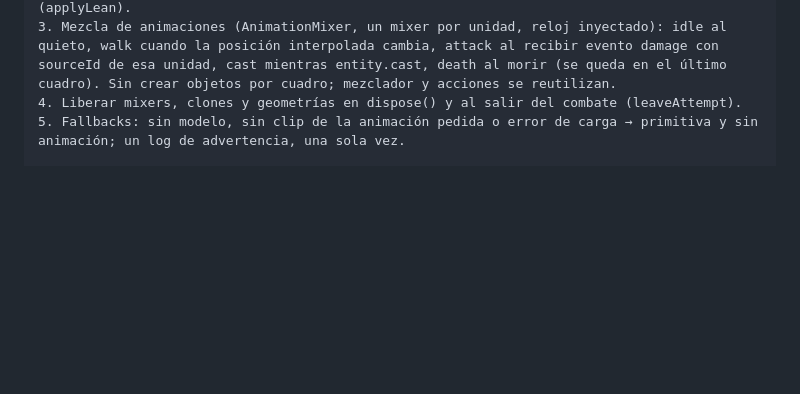
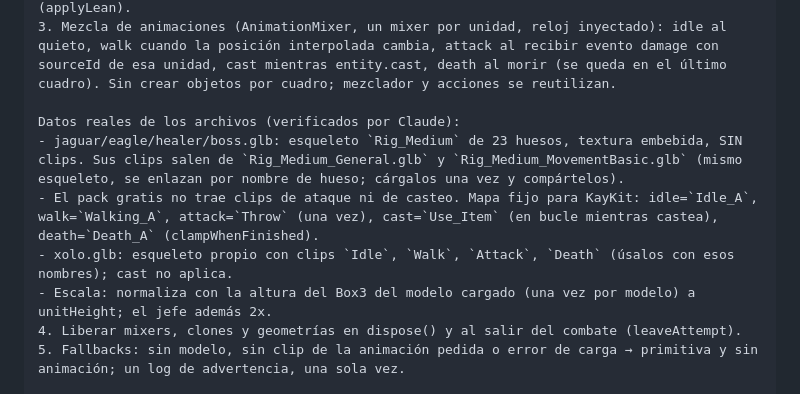
Before and after one commit to LuisGabriel112/mictlan, a Markdown page: PROMPTS.md, the part around the change. GitHub-like rendering; blank space fills up the shorter version.

Commit message:
docs: T5.4 con clips reales de los modelos
Co-Authored-By: Claude Opus 5.5 <noreply@anthropic.com>
Claude-Session: https://claude.ai/code/session_01C4ZEofMfTzg8Kw8yyBP85U

```diff
--- a/PROMPTS.md
+++ b/PROMPTS.md
@@ -172,6 +172,12 @@ Los .glb están en apps/client/public/models/ (los puso Venegas). Si un archivo
 1. Módulo `models.ts`: carga los .glb con un loader inyectable, con caché, y devuelve la escena y sus clips. Mapa fijo: jaguar, eagle, healer, boss, xolo (ver README). Escala: el jefe 2x del skeleton base; xolo y clases a la altura de entityRadius/unitHeight de arena-world.ts.
 2. Reemplazar las primitivas de unit-layer.ts por el modelo clonado (SkeletonUtils.clone si hay huesos), manteniendo el color de clase como tinte solo si el modelo no trae material propio, muertos a 30 % de opacidad, destello del jefe (T4.6) y la inclinación de casteo (applyLean).
 3. Mezcla de animaciones (AnimationMixer, un mixer por unidad, reloj inyectado): idle al quieto, walk cuando la posición interpolada cambia, attack al recibir evento damage con sourceId de esa unidad, cast mientras entity.cast, death al morir (se queda en el último cuadro). Sin crear objetos por cuadro; mezclador y acciones se reutilizan.
+
+Datos reales de los archivos (verificados por Claude):
+- jaguar/eagle/healer/boss.glb: esqueleto `Rig_Medium` de 23 huesos, textura embebida, SIN clips. Sus clips salen de `Rig_Medium_General.glb` y `Rig_Medium_MovementBasic.glb` (mismo esqueleto, se enlazan por nombre de hueso; cárgalos una vez y compártelos).
+- El pack gratis no trae clips de ataque ni de casteo. Mapa fijo para KayKit: idle=`Idle_A`, walk=`Walking_A`, attack=`Throw` (una vez), cast=`Use_Item` (en bucle mientras castea), death=`Death_A` (clampWhenFinished).
+- xolo.glb: esqueleto propio con clips `Idle`, `Walk`, `Attack`, `Death` (úsalos con esos nombres); cast no aplica.
+- Escala: normaliza con la altura del Box3 del modelo cargado (una vez por modelo) a unitHeight; el jefe además 2x.
 4. Liberar mixers, clones y geometrías en dispose() y al salir del combate (leaveAttempt).
 5. Fallbacks: sin modelo, sin clip de la animación pedida o error de carga → primitiva y sin animación; un log de advertencia, una sola vez.
 
```
Also changed, not shown: NOTAS.md (+1 -1 lines).
